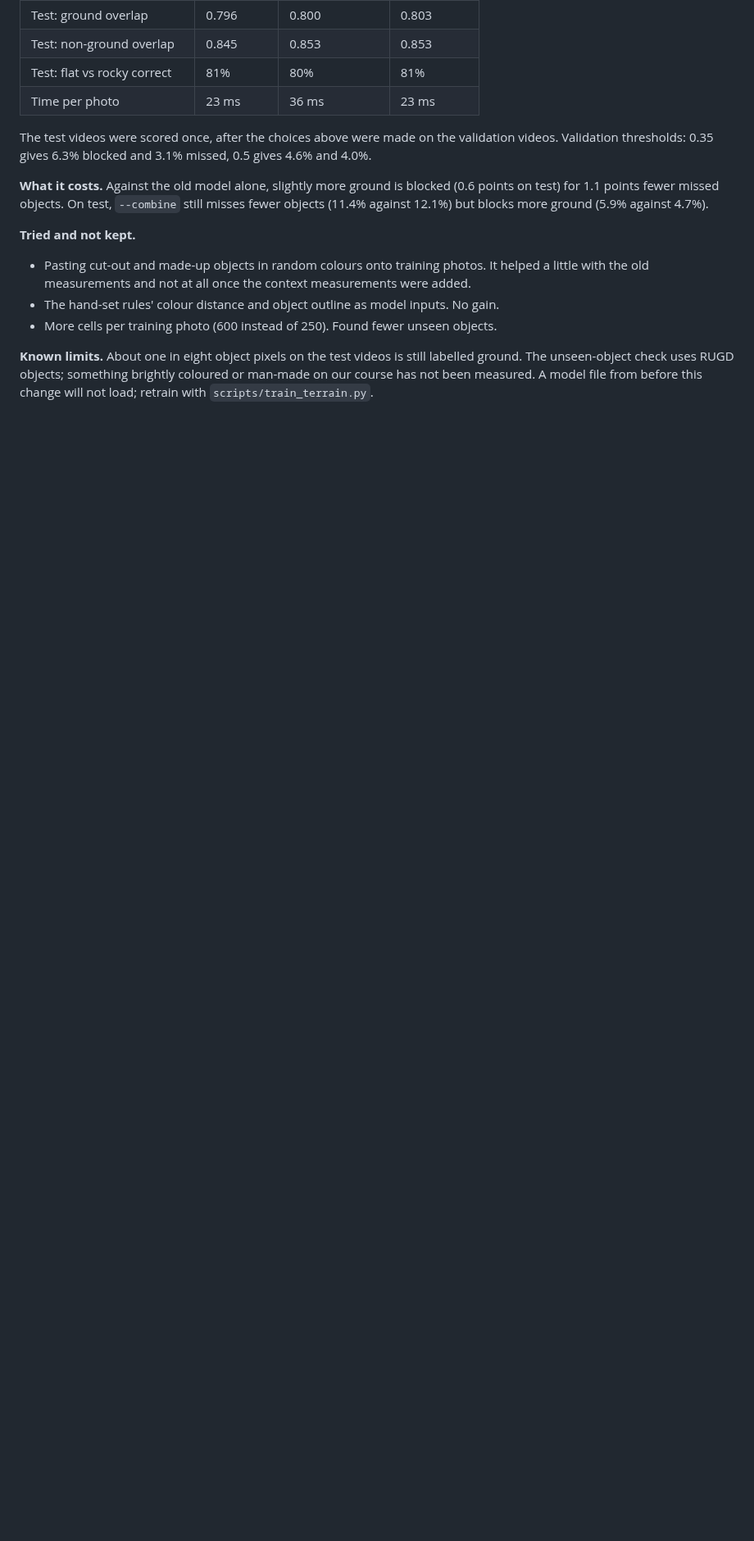
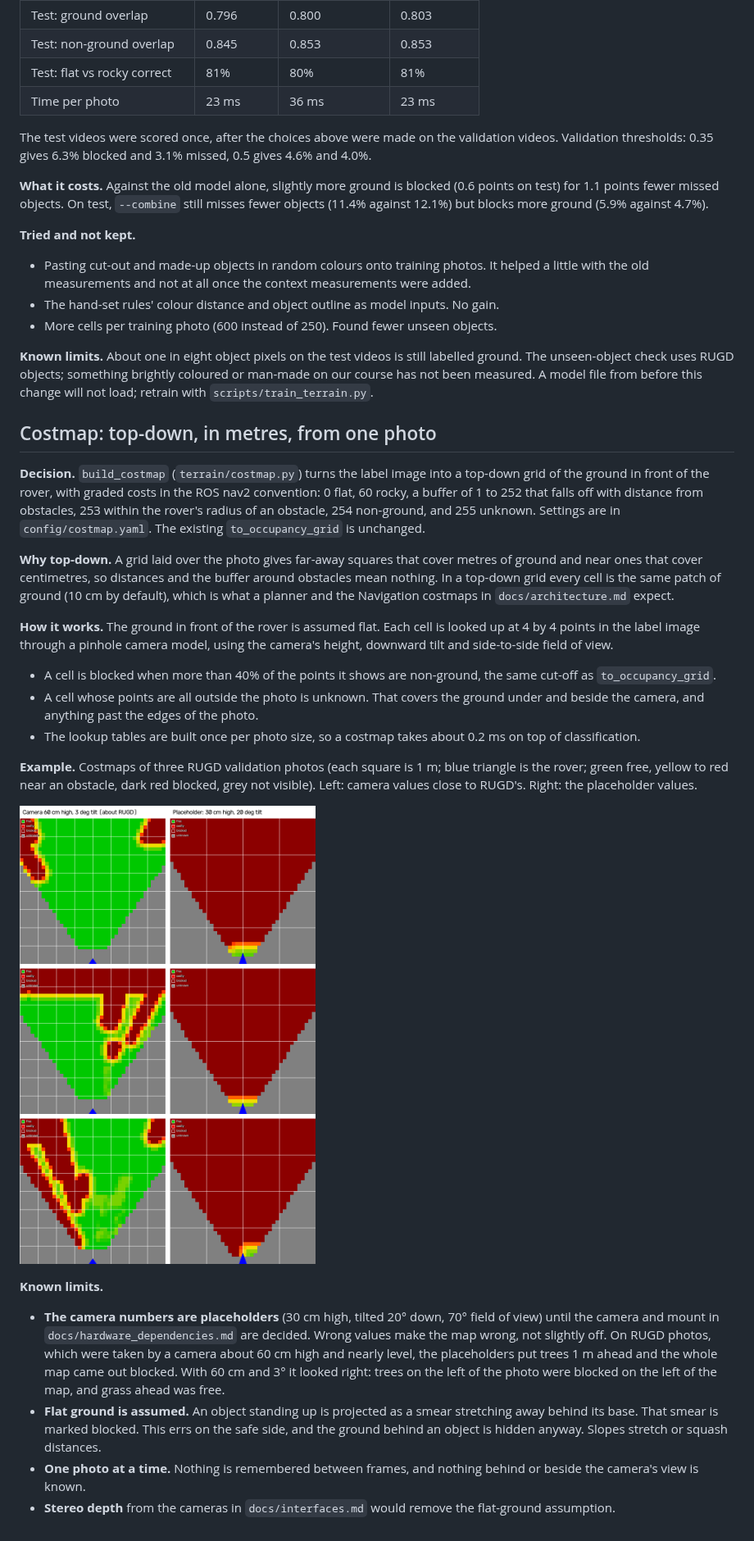
Before and after one commit to nithyachalla1/argo-iii, a Markdown page: docs/decisions.md, the part around the change. Shown at 82% size. Drawn GitHub-style; pictures changed too: docs/images/costmap_examples.png (added); blank space fills up the shorter version.

```diff
--- a/docs/decisions.md
+++ b/docs/decisions.md
@@ -122,3 +122,24 @@ The test videos were scored once, after the choices above were made on the valid
 - More cells per training photo (600 instead of 250). Found fewer unseen objects.
 
 **Known limits.** About one in eight object pixels on the test videos is still labelled ground. The unseen-object check uses RUGD objects; something brightly coloured or man-made on our course has not been measured. A model file from before this change will not load; retrain with `scripts/train_terrain.py`.
+
+## Costmap: top-down, in metres, from one photo
+
+**Decision.** `build_costmap` (`terrain/costmap.py`) turns the label image into a top-down grid of the ground in front of the rover, with graded costs in the ROS nav2 convention: 0 flat, 60 rocky, a buffer of 1 to 252 that falls off with distance from obstacles, 253 within the rover's radius of an obstacle, 254 non-ground, and 255 unknown. Settings are in `config/costmap.yaml`. The existing `to_occupancy_grid` is unchanged.
+
+**Why top-down.** A grid laid over the photo gives far-away squares that cover metres of ground and near ones that cover centimetres, so distances and the buffer around obstacles mean nothing. In a top-down grid every cell is the same patch of ground (10 cm by default), which is what a planner and the Navigation costmaps in `docs/architecture.md` expect.
+
+**How it works.** The ground in front of the rover is assumed flat. Each cell is looked up at 4 by 4 points in the label image through a pinhole camera model, using the camera's height, downward tilt and side-to-side field of view.
+- A cell is blocked when more than 40% of the points it shows are non-ground, the same cut-off as `to_occupancy_grid`.
+- A cell whose points are all outside the photo is unknown. That covers the ground under and beside the camera, and anything past the edges of the photo.
+- The lookup tables are built once per photo size, so a costmap takes about 0.2 ms on top of classification.
+
+**Example.** Costmaps of three RUGD validation photos (each square is 1 m; blue triangle is the rover; green free, yellow to red near an obstacle, dark red blocked, grey not visible). Left: camera values close to RUGD's. Right: the placeholder values.
+
+![Costmaps of three RUGD photos with two sets of camera values](images/costmap_examples.png)
+
+**Known limits.**
+- **The camera numbers are placeholders** (30 cm high, tilted 20° down, 70° field of view) until the camera and mount in `docs/hardware_dependencies.md` are decided. Wrong values make the map wrong, not slightly off. On RUGD photos, which were taken by a camera about 60 cm high and nearly level, the placeholders put trees 1 m ahead and the whole map came out blocked. With 60 cm and 3° it looked right: trees on the left of the photo were blocked on the left of the map, and grass ahead was free.
+- **Flat ground is assumed.** An object standing up is projected as a smear stretching away behind its base. That smear is marked blocked. This errs on the safe side, and the ground behind an object is hidden anyway. Slopes stretch or squash distances.
+- **One photo at a time.** Nothing is remembered between frames, and nothing behind or beside the camera's view is known.
+- **Stereo depth** from the cameras in `docs/interfaces.md` would remove the flat-ground assumption.
```
Also changed, not shown: src/argo_perception/README.md (+26 -0 lines), 6 other files.
